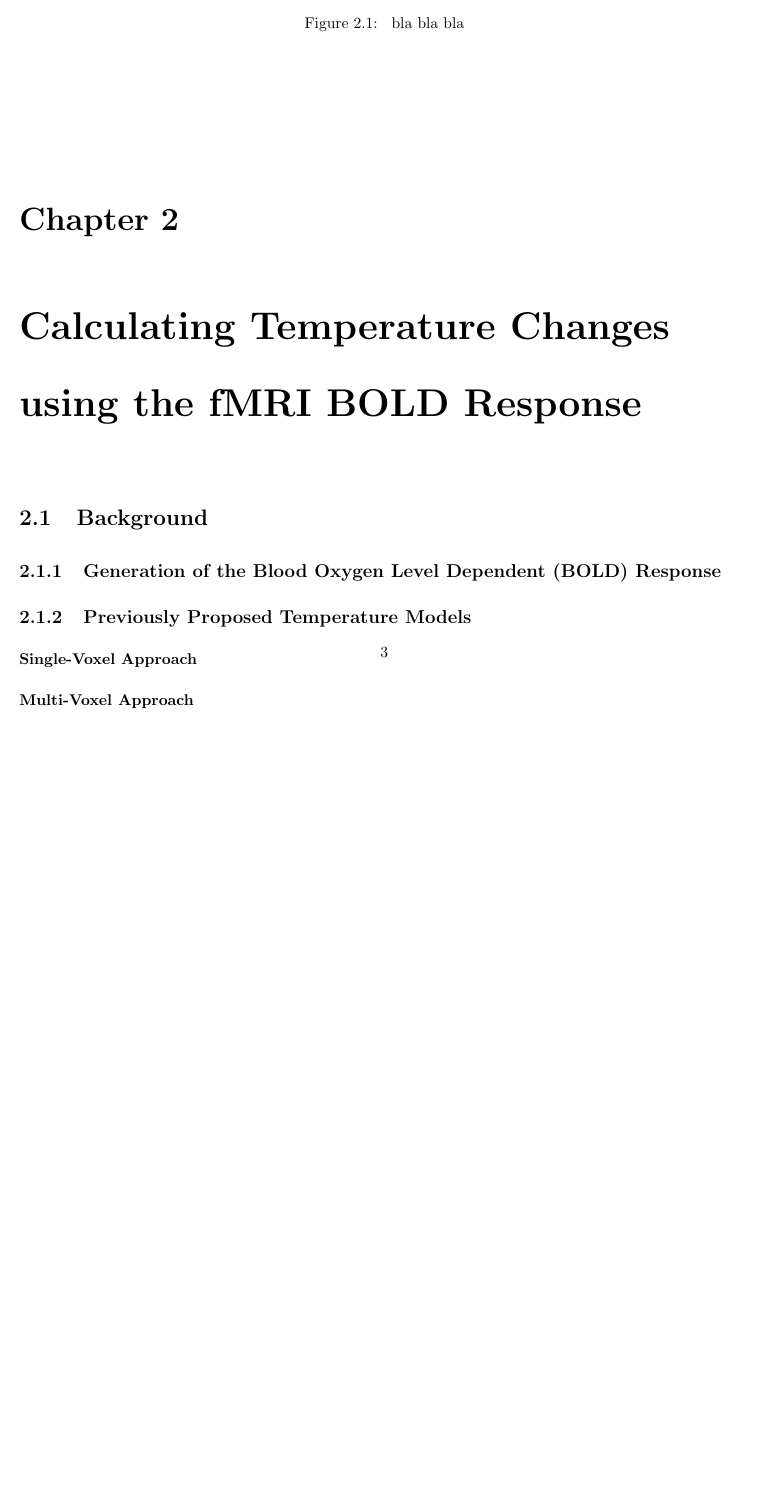
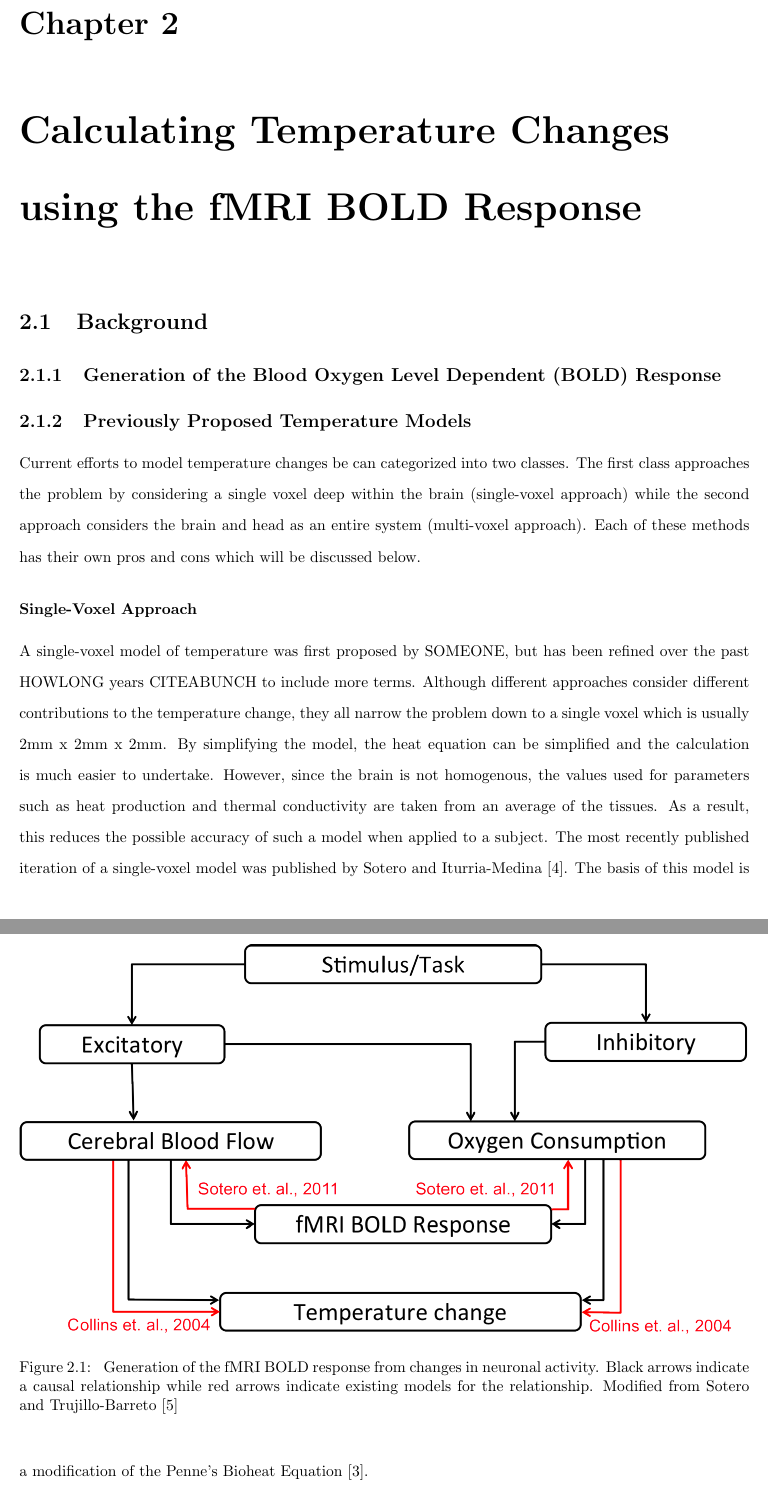
Before and after one commit to greggroth/thesis, a LaTeX thesis (thesis.tex, which reads chapters/BOLDandTemp.tex): part of page 13 of 24 before the commit and two parts of pages 12 and 13 of 25 after it, the two joined at a grey line, cut at the place of the change, the shorter picture padded with empty space. Compiled offline with pdfLaTeX.

Commit message:
working on BOLD chapter

```diff
--- a/chapters/BOLDandTemp.tex
+++ b/chapters/BOLDandTemp.tex
@@ -7,9 +7,14 @@
     \begin{figure}
       \begin{center}
         \includegraphics{flowchart}
-        \caption[Generation of the fMRI BOLD Response]{\label{fig:flowchart} bla bla bla}
+        \caption[Generation of the fMRI BOLD Response]{\label{fig:flowchart} Generation of the fMRI BOLD response from changes in neuronal activity.  Black arrows indicate a causal relationship while red arrows indicate existing models for the relationship.  Modified from~\citet{sotero2007}}
       \end{center}
     \end{figure}
+
   \subsection{Previously Proposed Temperature Models}
-    \subsubsection{Single-Voxel Approach}
-    \subsubsection{Multi-Voxel Approach}
+  Current efforts to model temperature changes be can categorized into two classes.  The first class approaches the problem by considering a single voxel deep within the brain (single-voxel approach) while the second approach considers the brain and head as an entire system (multi-voxel approach).  Each of these methods has their own pros and cons which will be discussed below.
+    \subsubsection{\label{sss:singlevoxel}Single-Voxel Approach}
+    A single-voxel model of temperature was first proposed by SOMEONE, but has been refined over the past HOWLONG years CITEABUNCH to include more terms.  Although different approaches consider different contributions to the temperature change, they all narrow the problem down to a single voxel which is usually 2mm x 2mm x 2mm.  By simplifying the model, the heat equation can be simplified and the calculation is much easier to undertake.  However, since the brain is not homogenous, the values used for parameters such as heat production and thermal conductivity are taken from an average of the tissues.  As a result, this reduces the possible accuracy of such a model when applied to a subject.
+    The most recently published iteration of a single-voxel model was published by~\citet{sotero2011}.  The basis of this model is a modification of the Penne's Bioheat Equation~\citep{pennes}.
+    %%%%%%%  Bio-heat Equation %%%%%%%%%%%%
+    \begin{equation}
--- a/thesis.tex
+++ b/thesis.tex
@@ -34,12 +34,13 @@
 {\end{list}}
 \newcommand{\signhere}{\vspace{0.4in}\rule{\linewidth}{0.5mm}\\}
 \newcommand{\degree}{\ensuremath{^\circ}}
+%%%%%  Put in your title here: %%%%%%
 \newcommand{\thesisTitle}{Brain tissue temperature dynamics during functional activity \& possibilities for Imaging}
 \setcounter{tocdepth}{3}
+\setcounter{secnumdepth}{2}
 
-% \includeonly{chapters/fnir}
 \begin{document}
-% Everything is kept in seperate files.  Use this file to change the orders.
+% Everything is kept in seperate *.tex files.  Use this file to change the orders.
 \pagenumbering{roman}
 \include{title}
 \include{copyright}
```
Also changed, not shown: thesis.bbl, thesis.pdf, chapters/BOLDandTemp.tex (9 more changed lines), thesis.tex (1 more changed lines), 9 other files.
